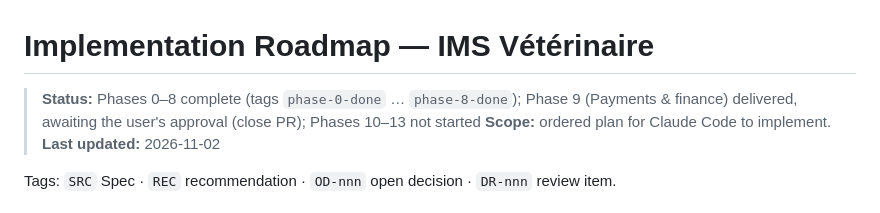
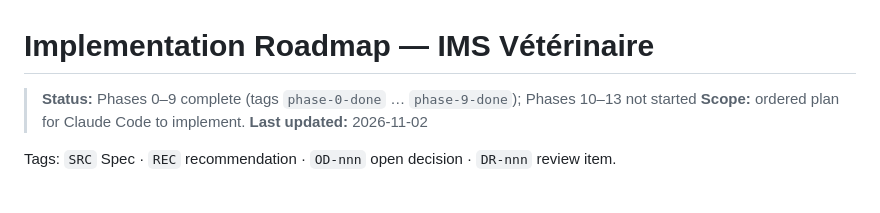
Before and after one commit to abderrahimlouay/ims-veterinary, a Markdown page: docs/roadmap.md, the part around one of its changes. GitHub-like rendering.

Commit message:
docs: record the approval of Phase 9
Co-Authored-By: Claude Opus 5.5 <noreply@anthropic.com>

```diff
--- a/docs/roadmap.md
+++ b/docs/roadmap.md
@@ -1,6 +1,6 @@
 # Implementation Roadmap — IMS Vétérinaire
 
-> **Status:** Phases 0–8 complete (tags `phase-0-done` … `phase-8-done`); Phase 9 (Payments & finance) delivered, awaiting the user's approval (close PR); Phases 10–13 not started
+> **Status:** Phases 0–9 complete (tags `phase-0-done` … `phase-9-done`); Phases 10–13 not started
 > **Scope:** ordered plan for Claude Code to implement.
 > **Last updated:** 2026-11-02
 
```
Also changed, not shown: other parts of docs/roadmap.md (+1 -1 lines), CLAUDE.md (+1 -1 lines), docs/documentation-review.md (+1 -1 lines).
